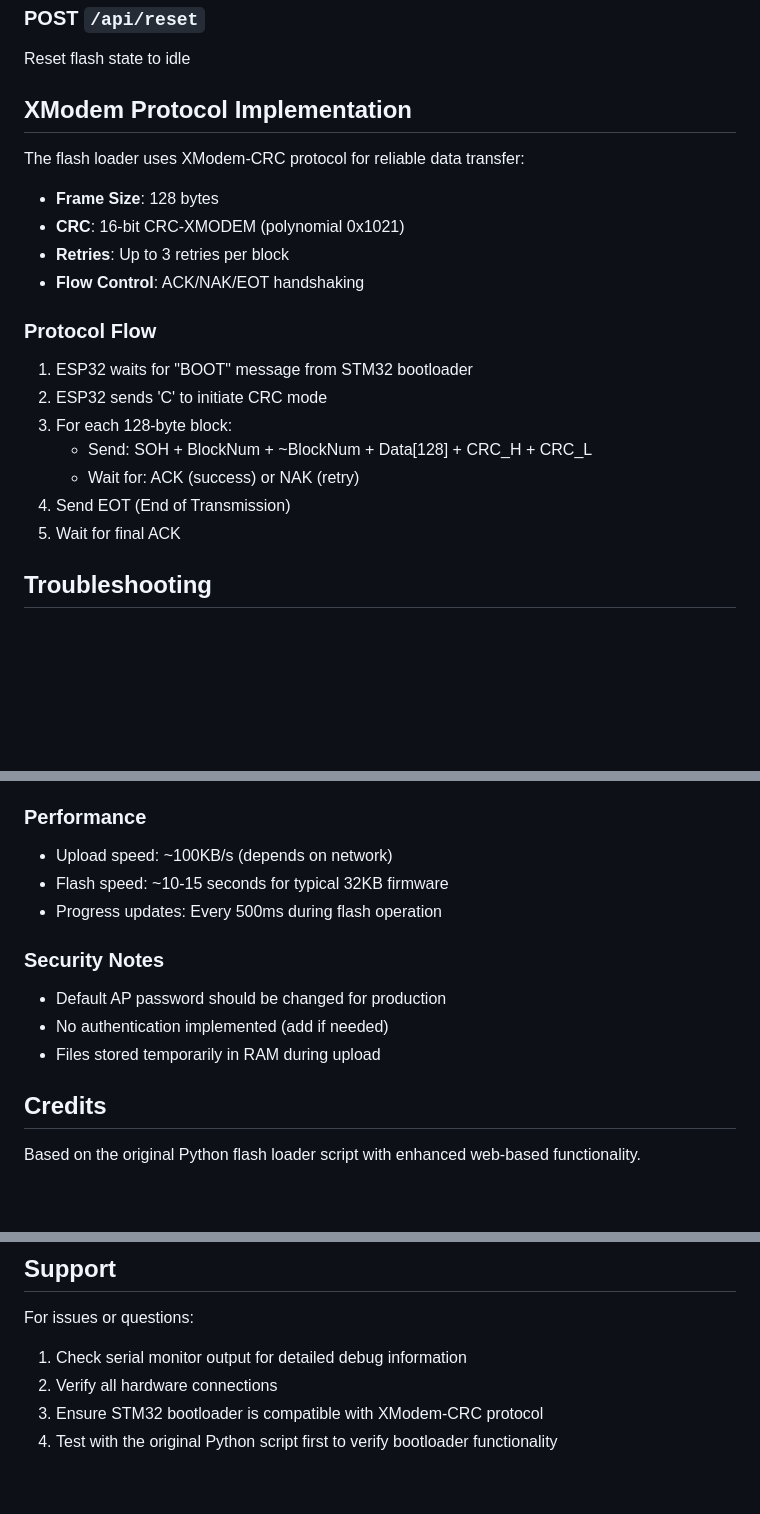
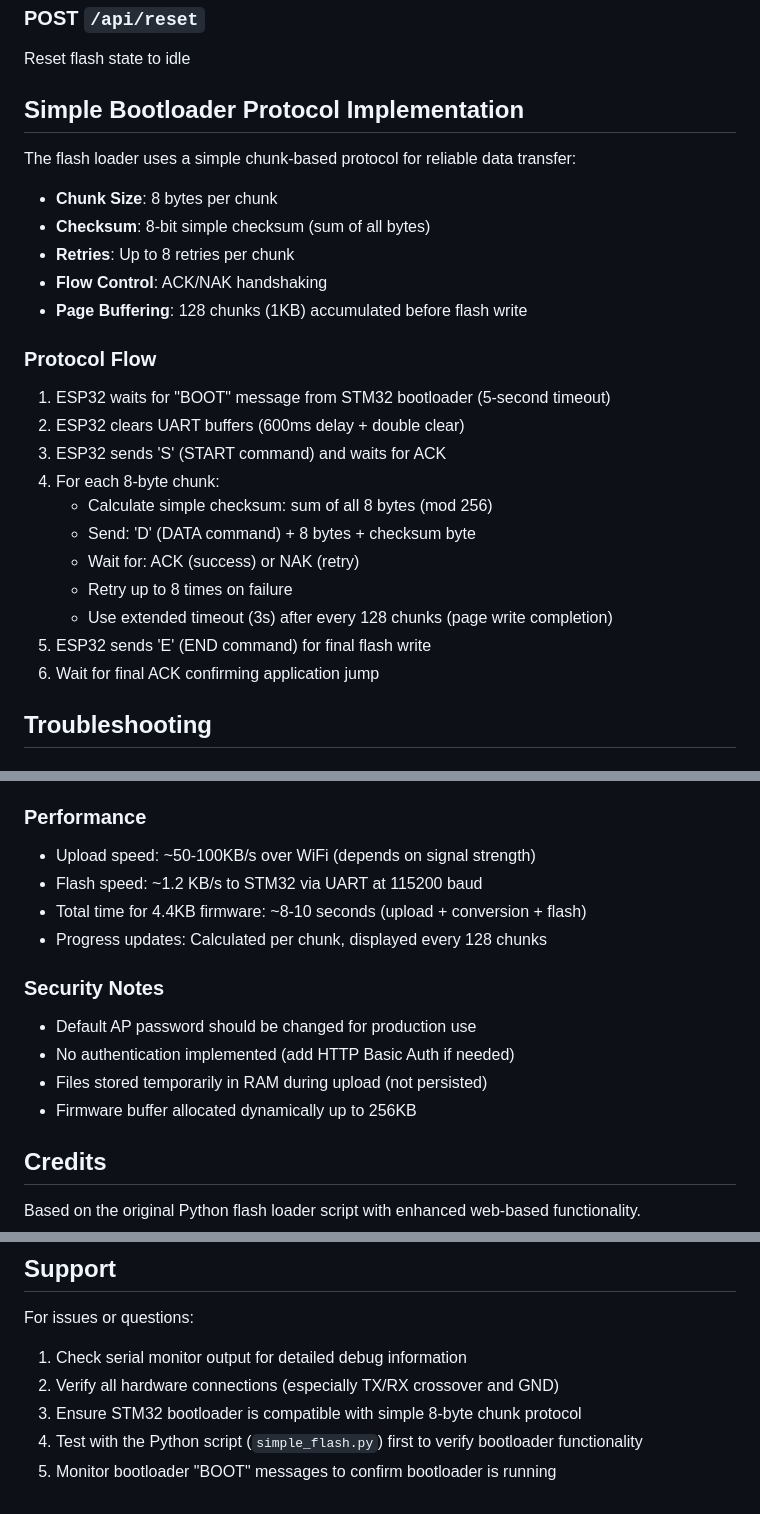
Before and after one commit to ashwinashok9111993/FlashLoader, a Markdown page: esp32_FOTA_app/esp32_stm32_FlashLoader/README.md, 3 parts joined by grey strips. GitHub-like rendering; blank space fills up the shorter version.

```diff
--- a/esp32_FOTA_app/esp32_stm32_FlashLoader/README.md
+++ b/esp32_FOTA_app/esp32_stm32_FlashLoader/README.md
@@ -131,24 +131,29 @@ Upload firmware file (multipart/form-data)
 ### POST `/api/reset`
 Reset flash state to idle
 
-## XModem Protocol Implementation
+## Simple Bootloader Protocol Implementation
 
-The flash loader uses XModem-CRC protocol for reliable data transfer:
+The flash loader uses a simple chunk-based protocol for reliable data transfer:
 
-- **Frame Size**: 128 bytes
-- **CRC**: 16-bit CRC-XMODEM (polynomial 0x1021)
-- **Retries**: Up to 3 retries per block
-- **Flow Control**: ACK/NAK/EOT handshaking
+- **Chunk Size**: 8 bytes per chunk
+- **Checksum**: 8-bit simple checksum (sum of all bytes)
+- **Retries**: Up to 8 retries per chunk
+- **Flow Control**: ACK/NAK handshaking
+- **Page Buffering**: 128 chunks (1KB) accumulated before flash write
 
 ### Protocol Flow
 
-1. ESP32 waits for "BOOT" message from STM32 bootloader
-2. ESP32 sends 'C' to initiate CRC mode
-3. For each 128-byte block:
-   - Send: SOH + BlockNum + ~BlockNum + Data[128] + CRC_H + CRC_L
+1. ESP32 waits for "BOOT" message from STM32 bootloader (5-second timeout)
+2. ESP32 clears UART buffers (600ms delay + double clear)
+3. ESP32 sends 'S' (START command) and waits for ACK
+4. For each 8-byte chunk:
+   - Calculate simple checksum: sum of all 8 bytes (mod 256)
+   - Send: 'D' (DATA command) + 8 bytes + checksum byte
    - Wait for: ACK (success) or NAK (retry)
-4. Send EOT (End of Transmission)
-5. Wait for final ACK
+   - Retry up to 8 times on failure
+   - Use extended timeout (3s) after every 128 chunks (page write completion)
+5. ESP32 sends 'E' (END command) for final flash write
+6. Wait for final ACK confirming application jump
 
 ## Troubleshooting
 
@@ -225,14 +235,16 @@ esp32_stm32_FlashLoader/
 - LittleFS: ~256KB reserved for filesystem
 
 ### Performance
-- Upload speed: ~100KB/s (depends on network)
-- Flash speed: ~10-15 seconds for typical 32KB firmware
-- Progress updates: Every 500ms during flash operation
+- Upload speed: ~50-100KB/s over WiFi (depends on signal strength)
+- Flash speed: ~1.2 KB/s to STM32 via UART at 115200 baud
+- Total time for 4.4KB firmware: ~8-10 seconds (upload + conversion + flash)
+- Progress updates: Calculated per chunk, displayed every 128 chunks
 
 ### Security Notes
-- Default AP password should be changed for production
-- No authentication implemented (add if needed)
-- Files stored temporarily in RAM during upload
+- Default AP password should be changed for production use
+- No authentication implemented (add HTTP Basic Auth if needed)
+- Files stored temporarily in RAM during upload (not persisted)
+- Firmware buffer allocated dynamically up to 256KB
 
 ## Credits
 
@@ -246,6 +258,7 @@ This project is provided as-is for educational and development purposes.
 
 For issues or questions:
 1. Check serial monitor output for detailed debug information
-2. Verify all hardware connections
-3. Ensure STM32 bootloader is compatible with XModem-CRC protocol
-4. Test with the original Python script first to verify bootloader functionality
+2. Verify all hardware connections (especially TX/RX crossover and GND)
+3. Ensure STM32 bootloader is compatible with simple 8-byte chunk protocol
+4. Test with the Python script (`simple_flash.py`) first to verify bootloader functionality
+5. Monitor bootloader "BOOT" messages to confirm bootloader is running
```
Also changed, not shown: other parts of esp32_FOTA_app/esp32_stm32_FlashLoader/README.md (+8 -3 lines), README.md (+37 -28 lines).
